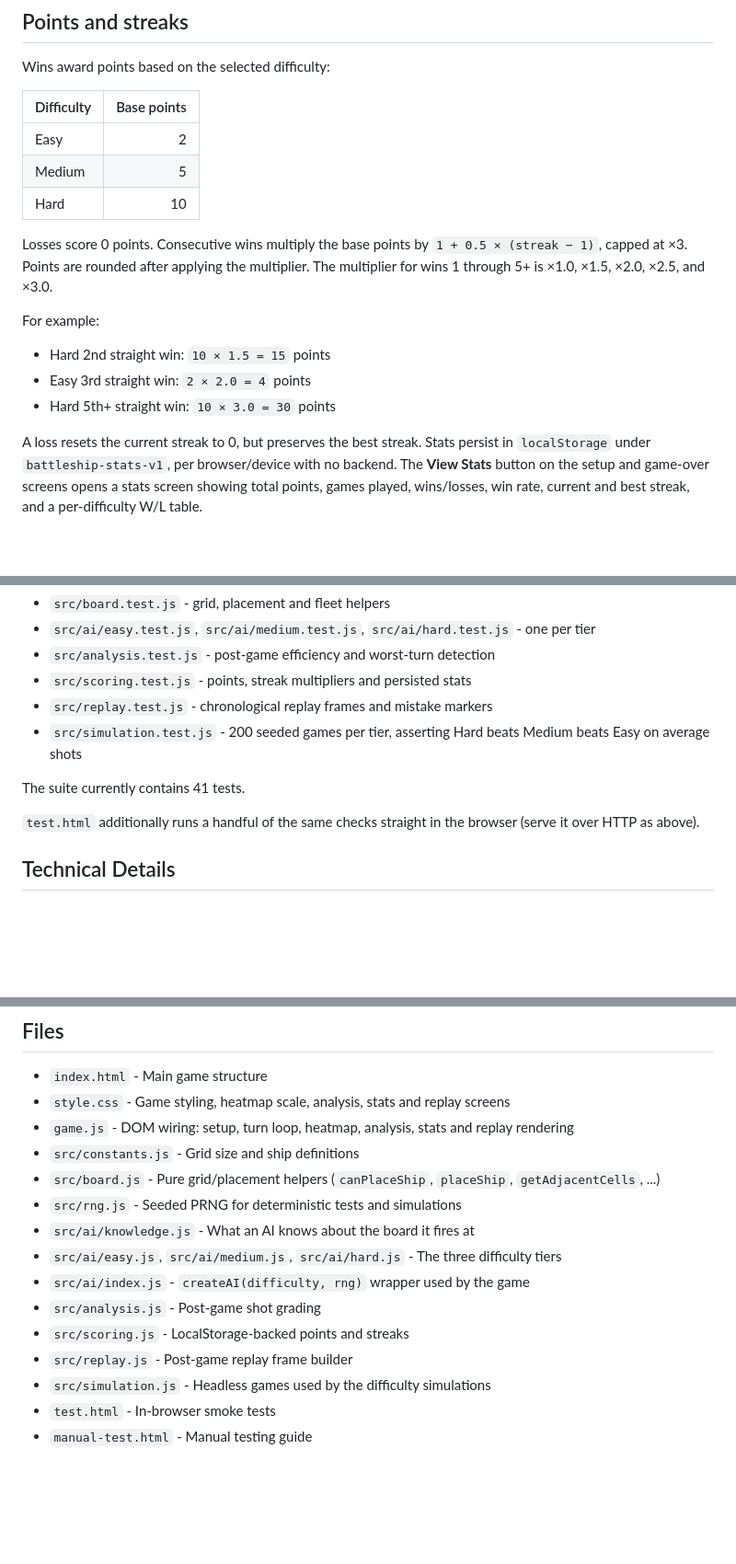
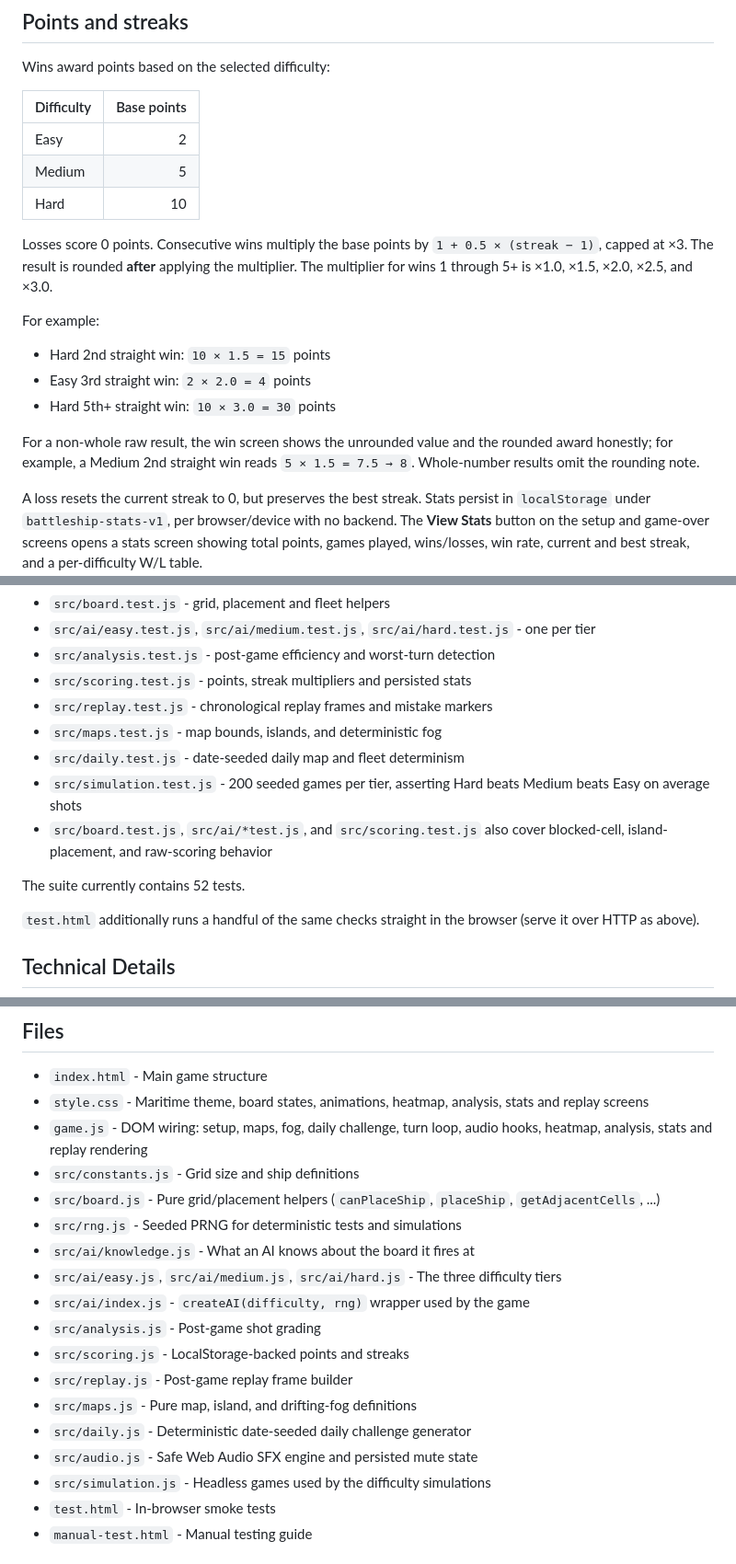
Before and after one commit to samyaksabat-cell/battleship-game, a Markdown page: README.md, 3 parts joined by grey strips. Shown at 92% size. GitHub-like rendering; blank space fills up the shorter version.

```diff
--- a/README.md
+++ b/README.md
@@ -90,8 +140,8 @@ Wins award points based on the selected difficulty:
 | Hard | 10 |
 
 Losses score 0 points. Consecutive wins multiply the base points by
-`1 + 0.5 × (streak − 1)`, capped at ×3. Points are rounded after applying the
-multiplier. The multiplier for wins 1 through 5+ is ×1.0, ×1.5, ×2.0, ×2.5,
+`1 + 0.5 × (streak − 1)`, capped at ×3. The result is rounded **after** applying
+the multiplier. The multiplier for wins 1 through 5+ is ×1.0, ×1.5, ×2.0, ×2.5,
 and ×3.0.
 
 For example:
@@ -99,6 +149,10 @@ For example:
 - Hard 2nd straight win: `10 × 1.5 = 15` points
 - Easy 3rd straight win: `2 × 2.0 = 4` points
 - Hard 5th+ straight win: `10 × 3.0 = 30` points
+
+For a non-whole raw result, the win screen shows the unrounded value and the
+rounded award honestly; for example, a Medium 2nd straight win reads
+`5 × 1.5 = 7.5 → 8`. Whole-number results omit the rounding note.
 
 A loss resets the current streak to 0, but preserves the best streak. Stats
 persist in `localStorage` under `battleship-stats-v1`, per browser/device with no
@@ -158,10 +219,14 @@ npm test
 - `src/analysis.test.js` - post-game efficiency and worst-turn detection
 - `src/scoring.test.js` - points, streak multipliers and persisted stats
 - `src/replay.test.js` - chronological replay frames and mistake markers
+- `src/maps.test.js` - map bounds, islands, and deterministic fog
+- `src/daily.test.js` - date-seeded daily map and fleet determinism
 - `src/simulation.test.js` - 200 seeded games per tier, asserting Hard beats
   Medium beats Easy on average shots
+- `src/board.test.js`, `src/ai/*test.js`, and `src/scoring.test.js` also cover
+  blocked-cell, island-placement, and raw-scoring behavior
 
-The suite currently contains 41 tests.
+The suite currently contains 52 tests.
 
 `test.html` additionally runs a handful of the same checks straight in the
 browser (serve it over HTTP as above).
@@ -187,8 +252,8 @@ ES module imports work as-is - no bundler required.
 ## Files
 
 - `index.html` - Main game structure
-- `style.css` - Game styling, heatmap scale, analysis, stats and replay screens
-- `game.js` - DOM wiring: setup, turn loop, heatmap, analysis, stats and replay rendering
+- `style.css` - Maritime theme, board states, animations, heatmap, analysis, stats and replay screens
+- `game.js` - DOM wiring: setup, maps, fog, daily challenge, turn loop, audio hooks, heatmap, analysis, stats and replay rendering
 - `src/constants.js` - Grid size and ship definitions
 - `src/board.js` - Pure grid/placement helpers (`canPlaceShip`, `placeShip`, `getAdjacentCells`, ...)
 - `src/rng.js` - Seeded PRNG for deterministic tests and simulations
@@ -198,6 +263,9 @@ ES module imports work as-is - no bundler required.
 - `src/analysis.js` - Post-game shot grading
 - `src/scoring.js` - LocalStorage-backed points and streaks
 - `src/replay.js` - Post-game replay frame builder
+- `src/maps.js` - Pure map, island, and drifting-fog definitions
+- `src/daily.js` - Deterministic date-seeded daily challenge generator
+- `src/audio.js` - Safe Web Audio SFX engine and persisted mute state
 - `src/simulation.js` - Headless games used by the difficulty simulations
 - `test.html` - In-browser smoke tests
 - `manual-test.html` - Manual testing guide
```
Also changed, not shown: other parts of README.md (+57 -0 lines), docs/screenshots/mobile.png (added), 4 other files.
